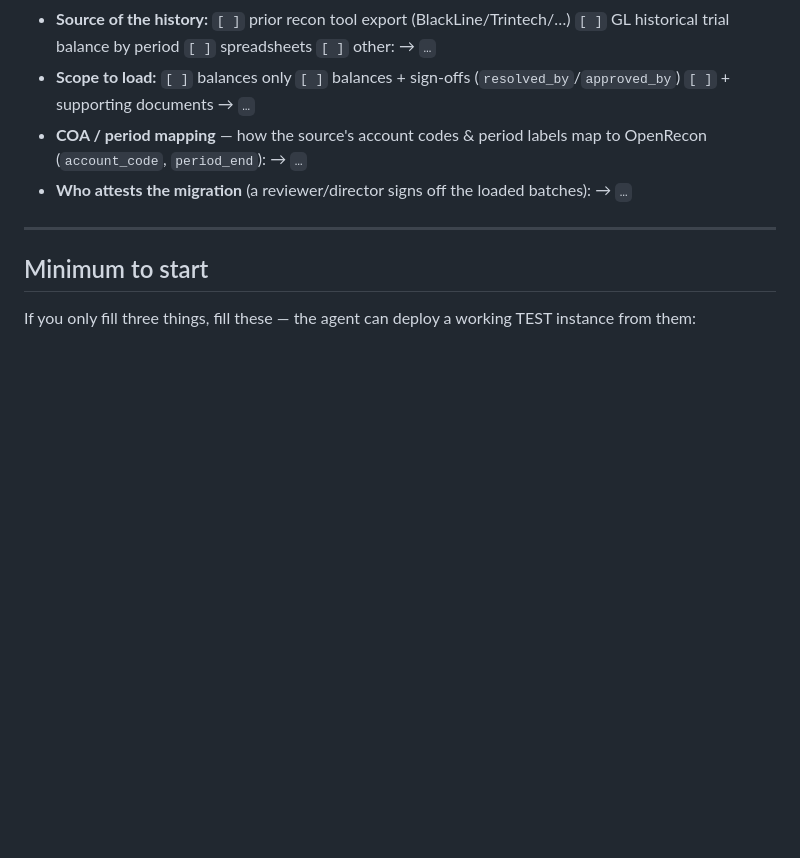
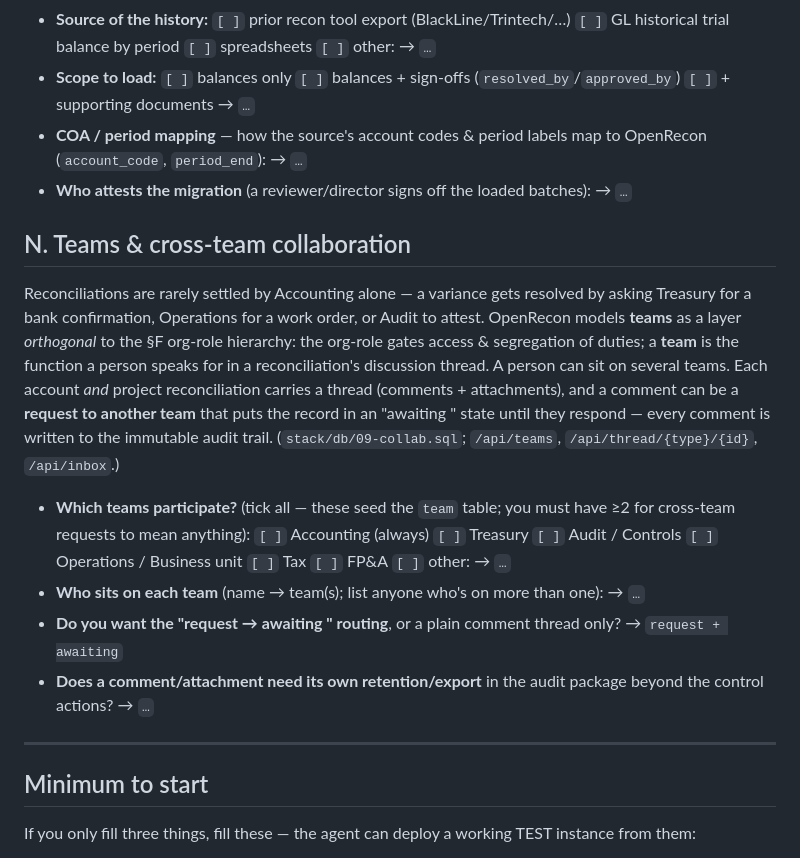
Before and after one commit to Unworthy1/-recon-demo-kit-priv, a Markdown page: INTAKE.md, the part around the change. Rendered like a GitHub page; blank space fills up the shorter version.

Commit message:
INTAKE §N — teams & cross-team collaboration config roadmarker
Captures the up-front configuration choice behind the multi-team feature (#25):
which teams participate, who's on each, and whether to enable request→awaiting routing.

Co-Authored-By: Claude Opus 4.8 <noreply@anthropic.com>

```diff
--- a/INTAKE.md
+++ b/INTAKE.md
@@ -242,6 +242,25 @@ are tagged `origin='historical_import'` — migrated **evidence**, never present
   (`account_code`, `period_end`): → `…`
 - **Who attests the migration** (a reviewer/director signs off the loaded batches): → `…`
 
+## N. Teams & cross-team collaboration
+
+Reconciliations are rarely settled by Accounting alone — a variance gets resolved by asking Treasury for
+a bank confirmation, Operations for a work order, or Audit to attest. OpenRecon models **teams** as a
+layer *orthogonal* to the §F org-role hierarchy: the org-role gates access & segregation of duties; a
+**team** is the function a person speaks for in a reconciliation's discussion thread. A person can sit on
+several teams. Each account *and* project reconciliation carries a thread (comments + attachments), and a
+comment can be a **request to another team** that puts the record in an "awaiting <team>" state until they
+respond — every comment is written to the immutable audit trail. (`stack/db/09-collab.sql`;
+`/api/teams`, `/api/thread/{type}/{id}`, `/api/inbox`.)
+
+- **Which teams participate?** (tick all — these seed the `team` table; you must have ≥2 for cross-team
+  requests to mean anything): `[ ]` Accounting (always) `[ ]` Treasury `[ ]` Audit / Controls
+  `[ ]` Operations / Business unit `[ ]` Tax `[ ]` FP&A `[ ]` other: → `…`
+- **Who sits on each team** (name → team(s); list anyone who's on more than one): → `…`
+- **Do you want the "request → awaiting <team>" routing**, or a plain comment thread only? → `request + awaiting`
+- **Does a comment/attachment need its own retention/export** in the audit package beyond the control
+  actions? → `…`
+
 ---
 
 ## Minimum to start
```
